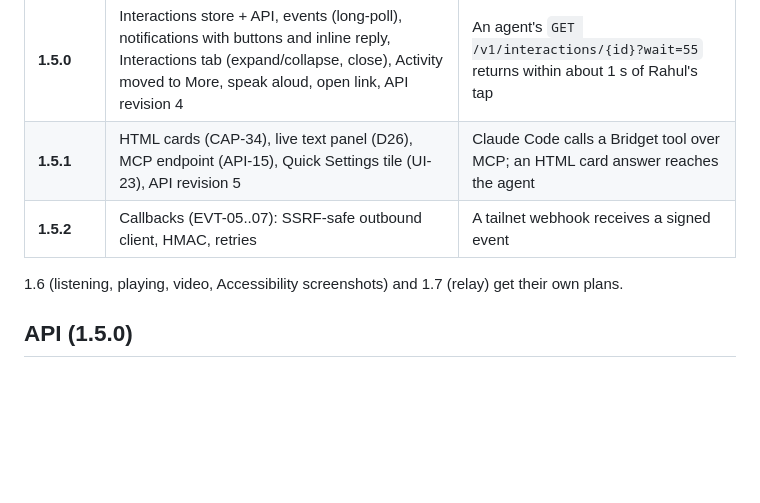
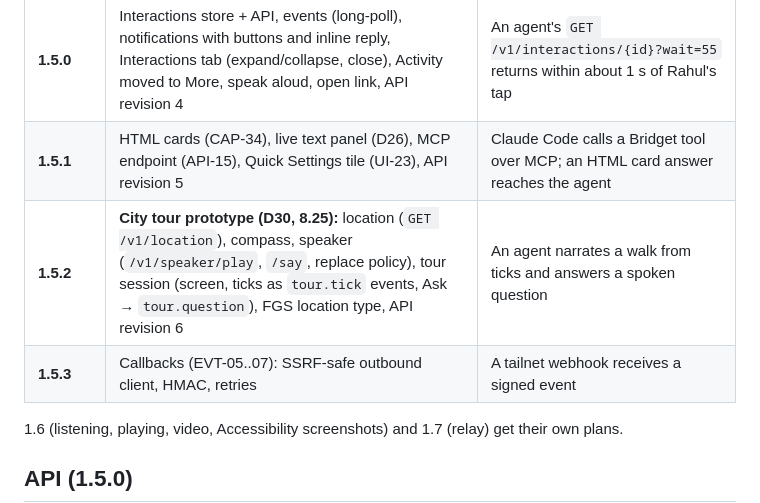
Before and after one commit to sponicgarden/bridgit, a Markdown page: docs/plans/1.5-interactions.md, the part around the change. Rendered like a GitHub page; blank space fills up the shorter version.

```diff
--- a/docs/plans/1.5-interactions.md
+++ b/docs/plans/1.5-interactions.md
@@ -10,7 +10,8 @@ API-15); this file says *how*. Branch `claude/bridget-p2-1.5`, PR targets `claud
 |---|---|---|
 | **1.5.0** | Interactions store + API, events (long-poll), notifications with buttons and inline reply, Interactions tab (expand/collapse, close), Activity moved to More, speak aloud, open link, API revision 4 | An agent's `GET /v1/interactions/{id}?wait=55` returns within about 1 s of Rahul's tap |
 | **1.5.1** | HTML cards (CAP-34), live text panel (D26), MCP endpoint (API-15), Quick Settings tile (UI-23), API revision 5 | Claude Code calls a Bridget tool over MCP; an HTML card answer reaches the agent |
-| **1.5.2** | Callbacks (EVT-05..07): SSRF-safe outbound client, HMAC, retries | A tailnet webhook receives a signed event |
+| **1.5.2** | **City tour prototype (D30, 8.25):** location (`GET /v1/location`), compass, speaker (`/v1/speaker/play`, `/say`, replace policy), tour session (screen, ticks as `tour.tick` events, Ask → `tour.question`), FGS location type, API revision 6 | An agent narrates a walk from ticks and answers a spoken question |
+| **1.5.3** | Callbacks (EVT-05..07): SSRF-safe outbound client, HMAC, retries | A tailnet webhook receives a signed event |
 
 1.6 (listening, playing, video, Accessibility screenshots) and 1.7 (relay) get their own plans.
 
```
Also changed, not shown: docs/bridget-spec-v2.md (+66 -0 lines).
